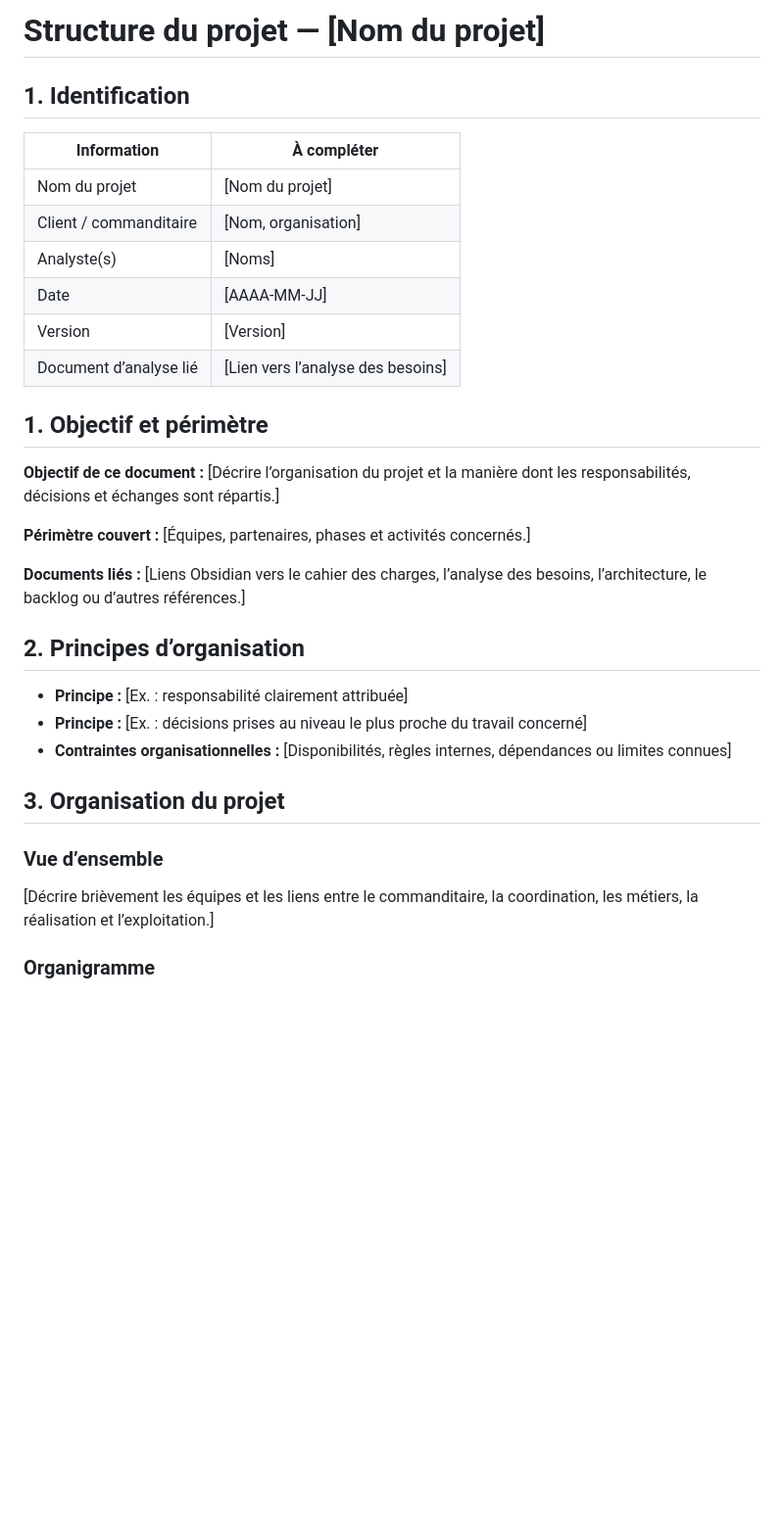
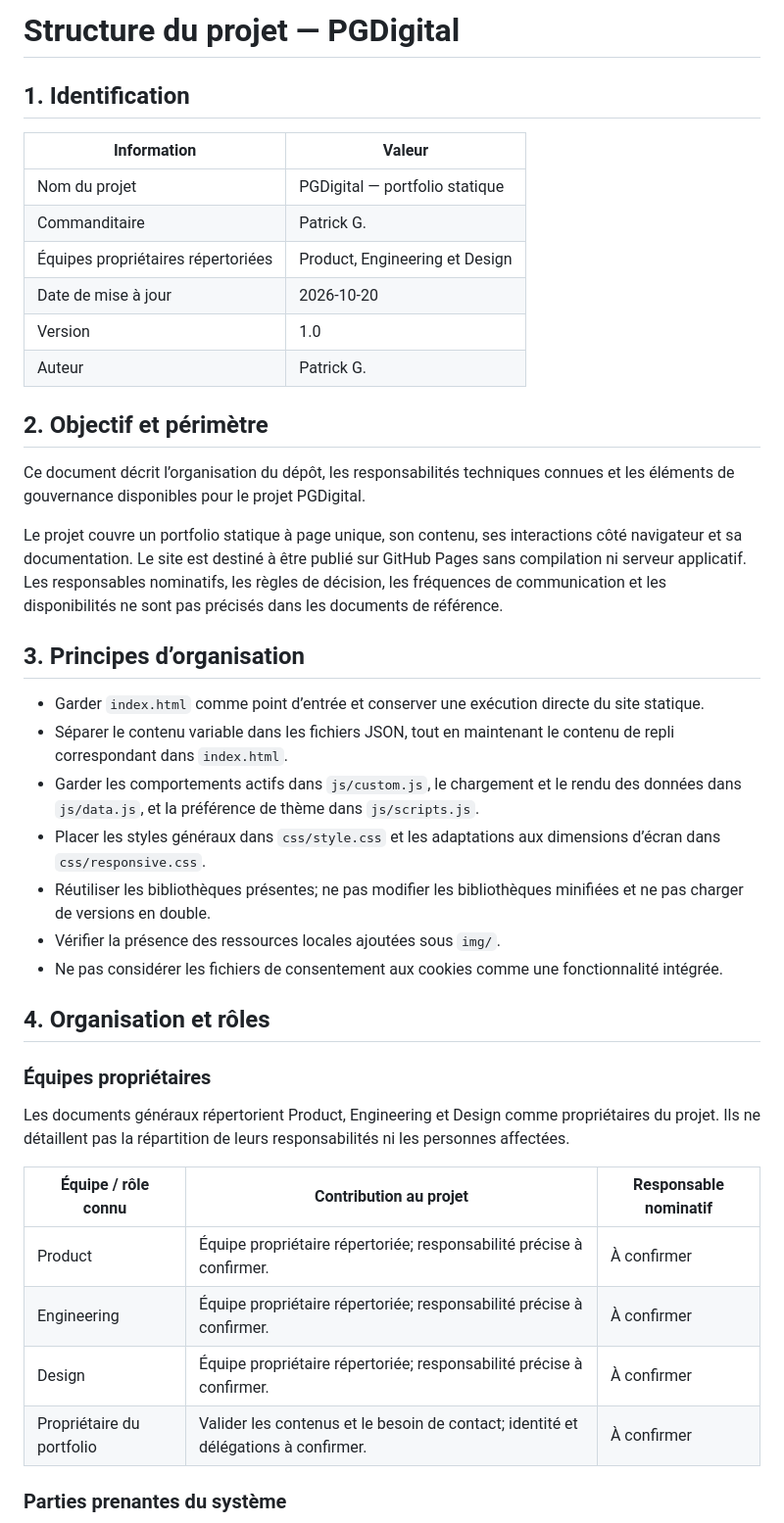
Before and after one commit to patrickgagli/pgdigital, a Markdown page: docs/Analyse Conception/Structure.md, the part around one of its changes. Shown at 98% size. Rendered like a GitHub page; blank space fills up the shorter version.

```diff
--- a/docs/Analyse Conception/Structure.md
+++ b/docs/Analyse Conception/Structure.md
@@ -1,35 +1,44 @@
-# Structure du projet — [Nom du projet]
+# Structure du projet — PGDigital
 
 ## 1. Identification
 
-| Information | À compléter |
+| Information | Valeur |
 | --- | --- |
-| Nom du projet | [Nom du projet] |
-| Client / commanditaire | [Nom, organisation] |
-| Analyste(s) | [Noms] |
-| Date | [AAAA-MM-JJ] |
-| Version | [Version] |
-| Document d’analyse lié | [Lien vers l’analyse des besoins] |
+| Nom du projet | PGDigital — portfolio statique |
+| Commanditaire | Patrick G. |
+| Équipes propriétaires répertoriées | Product, Engineering et Design |
+| Date de mise à jour | 2026-10-20 |
+| Version | 1.0 |
+| Auteur | Patrick G. |
 
-## 1. Objectif et périmètre
+## 2. Objectif et périmètre
 
-**Objectif de ce document :** [Décrire l’organisation du projet et la manière dont les responsabilités, décisions et échanges sont répartis.]
+Ce document décrit l’organisation du dépôt, les responsabilités techniques connues et les éléments de gouvernance disponibles pour le projet PGDigital.
 
-**Périmètre couvert :** [Équipes, partenaires, phases et activités concernés.]
+Le projet couvre un portfolio statique à page unique, son contenu, ses interactions côté navigateur et sa documentation. Le site est destiné à être publié sur GitHub Pages sans compilation ni serveur applicatif. Les responsables nominatifs, les règles de décision, les fréquences de communication et les disponibilités ne sont pas précisés dans les documents de référence.
 
-**Documents liés :** [Liens Obsidian vers le cahier des charges, l’analyse des besoins, l’architecture, le backlog ou d’autres références.]
+## 3. Principes d’organisation
 
-## 2. Principes d’organisation
+- Garder `index.html` comme point d’entrée et conserver une exécution directe du site statique.
+- Séparer le contenu variable dans les fichiers JSON, tout en maintenant le contenu de repli correspondant dans `index.html`.
+- Garder les comportements actifs dans `js/custom.js`, le chargement et le rendu des données dans `js/data.js`, et la préférence de thème dans `js/scripts.js`.
+- Placer les styles généraux dans `css/style.css` et les adaptations aux dimensions d’écran dans `css/responsive.css`.
+- Réutiliser les bibliothèques présentes; ne pas modifier les bibliothèques minifiées et ne pas charger de versions en double.
+- Vérifier la présence des ressources locales ajoutées sous `img/`.
+- Ne pas considérer les fichiers de consentement aux cookies comme une fonctionnalité intégrée.
 
-- **Principe :** [Ex. : responsabilité clairement attribuée]
-- **Principe :** [Ex. : décisions prises au niveau le plus proche du travail concerné]
-- **Contraintes organisationnelles :** [Disponibilités, règles internes, dépendances ou limites connues]
+## 4. Organisation et rôles
 
-## 3. Organisation du projet
+### Équipes propriétaires
 
-### Vue d’ensemble
+Les documents généraux répertorient Product, Engineering et Design comme propriétaires du projet. Ils ne détaillent pas la répartition de leurs responsabilités ni les personnes affectées.
 
-[Décrire brièvement les équipes et les liens entre le commanditaire, la coordination, les métiers, la réalisation et l’exploitation.]
+| Équipe / rôle connu | Contribution au projet | Responsable nominatif |
+| --- | --- | --- |
+| Product | Équipe propriétaire répertoriée; responsabilité précise à confirmer. | À confirmer |
+| Engineering | Équipe propriétaire répertoriée; responsabilité précise à confirmer. | À confirmer |
+| Design | Équipe propriétaire répertoriée; responsabilité précise à confirmer. | À confirmer |
+| Propriétaire du portfolio | Valider les contenus et le besoin de contact; identité et délégations à confirmer. | À confirmer |
 
-### Organigramme
+### Parties prenantes du système
 
```
Also changed, not shown: other parts of docs/Analyse Conception/Structure.md (+116 -111 lines), docs/structure.md (deleted, +0 -97 lines).
